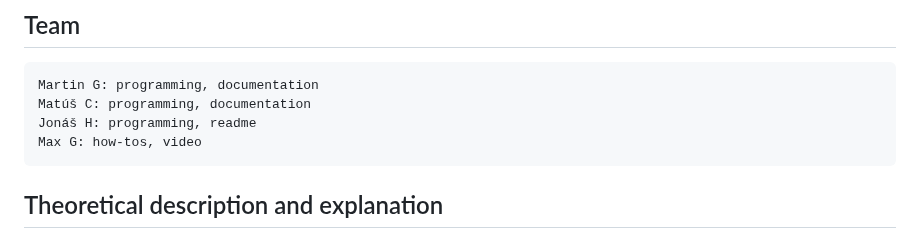
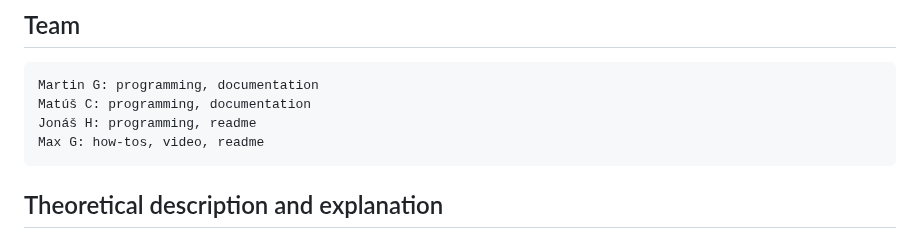
Before and after one commit to Th0rgrlm/Xylophone, a Markdown page: README.md, the part around the change. GitHub-like rendering.

```diff
--- a/README.md
+++ b/README.md
@@ -20,7 +20,7 @@ Build an electronic xylophone instrument that can be played using an Arduino mic
     Martin G: programming, documentation
     Matúš C: programming, documentation
     Jonáš H: programming, readme
-    Max G: how-tos, video
+    Max G: how-tos, video, readme
 
 ## Theoretical description and explanation
 Max: *We wanna play a xylophone, but at the same time we don't! We want it to play by itself...*
```
